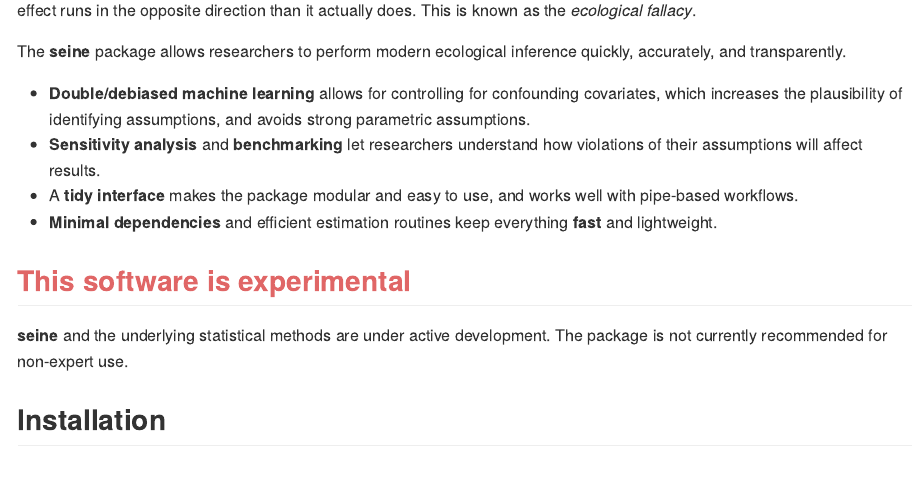
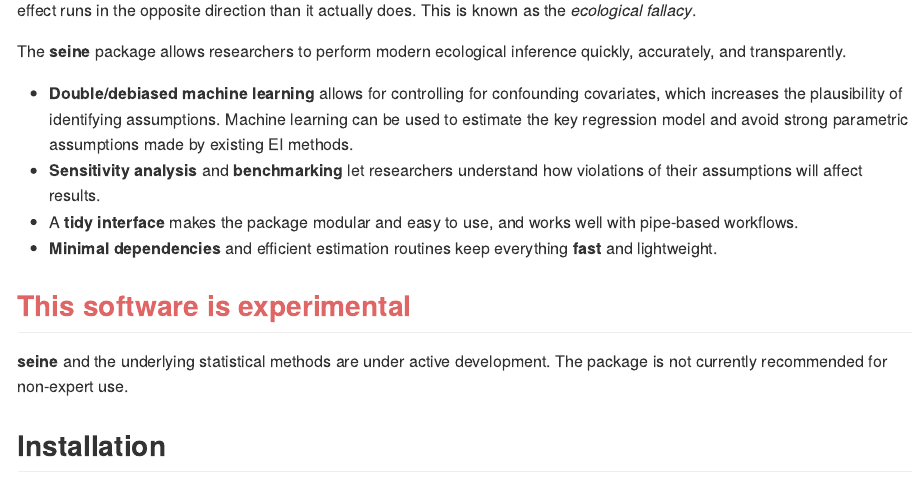
Before and after one commit to CoryMcCartan/seine, an R Markdown document (README.Rmd): the page in a window 1100 px wide, from 190 px down. Rendered offline with R 4.5, knitr and Pandoc, with nearby package versions; some code elsewhere in the file could not run offline; badge pictures from the web are left out.

Commit message:
readme [ci skip]

```diff
--- a/README.Rmd
+++ b/README.Rmd
@@ -30,8 +30,9 @@ The **seine** package allows researchers to perform modern ecological inference
 quickly, accurately, and transparently.
 
 - **Double/debiased machine learning** allows for controlling for confounding
-  covariates, which increases the plausibility of identifying assumptions, and
-  avoids strong parametric assumptions.
+  covariates, which increases the plausibility of identifying assumptions.
+  Machine learning can be used to estimate the key regression model and avoid
+  strong parametric assumptions made by existing EI methods.
 - **Sensitivity analysis** and **benchmarking** let researchers understand how
   violations of their assumptions will affect results.
 - A **tidy interface** makes the package modular and easy to use, and works well
```
Also changed, not shown: README.md.
